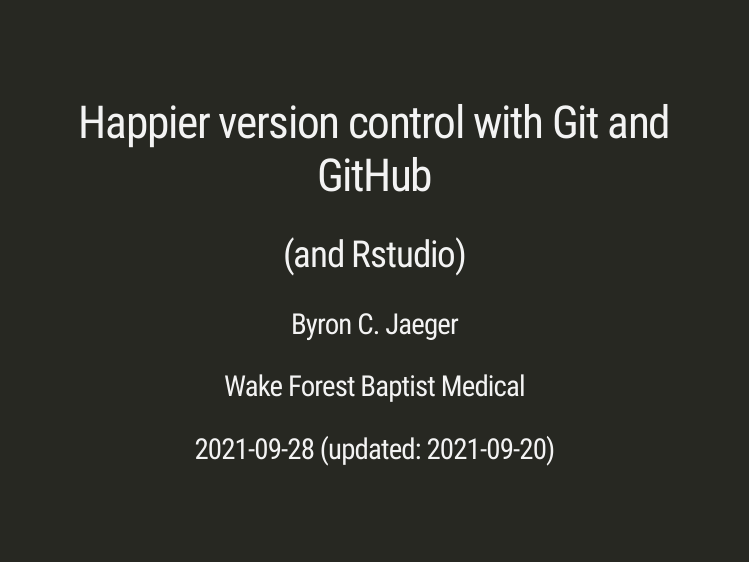
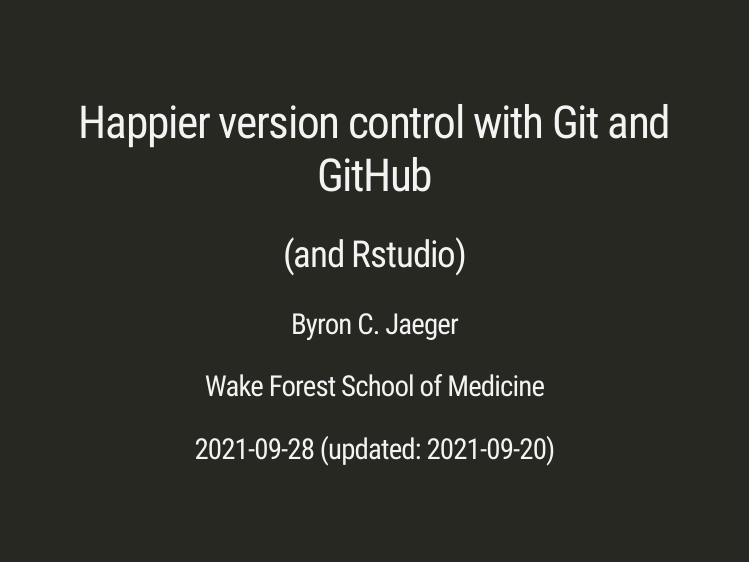
Before and after one commit to bcjaeger/seminar-git, an R Markdown document (index.Rmd): page 1 of 26. Rendered offline with R 4.5, knitr and Pandoc, with nearby package versions; the slides are laid out offline by our stand-in for remark.js, each with all of its steps uncovered, in fonts that may differ from those the slides ask for, and without slide numbers, shadows or browser add-ons; colours and fonts come from the style sheet that the author committed, because xaringanthemer is not installed.

Commit message:
university name
fixed.

```diff
--- a/index.Rmd
+++ b/index.Rmd
@@ -2,7 +2,7 @@
 title: "Happier version control with Git and GitHub"
 subtitle: "(and Rstudio)"
 author: "Byron C. Jaeger"
-institute: "Wake Forest Baptist Medical"
+institute: "Wake Forest School of Medicine"
 date: "2021-09-28 (updated: `r Sys.Date()`)"
 output:
   xaringan::moon_reader:
```
